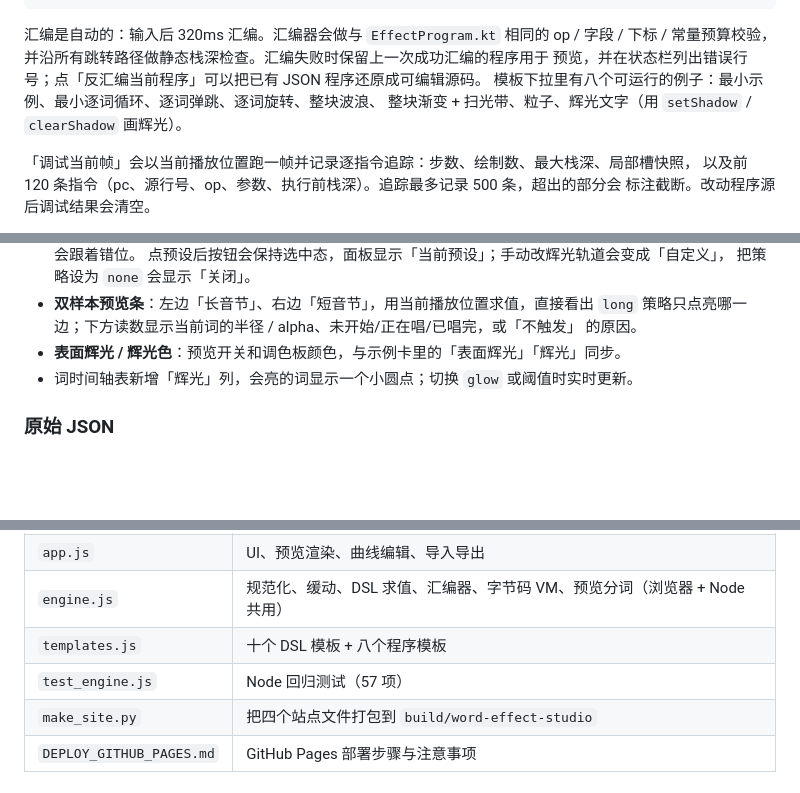
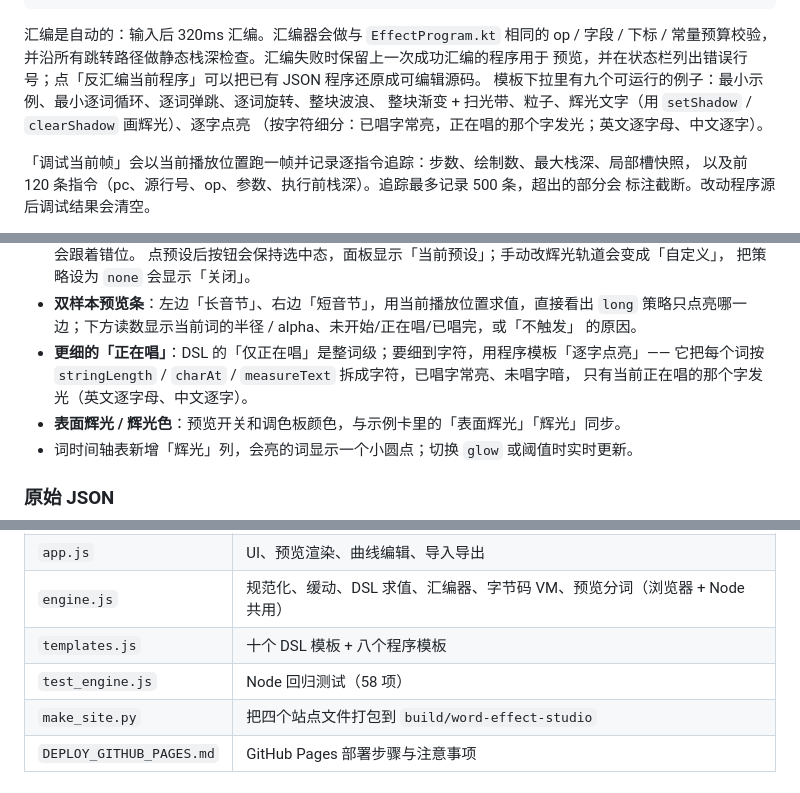
Before and after one commit to aodianjun/word-effect-studio, a Markdown page: tools/word-effect-editor/README.md, 3 parts joined by grey strips. Drawn GitHub-style; blank space fills up the shorter version.

```diff
--- a/tools/word-effect-editor/README.md
+++ b/tools/word-effect-editor/README.md
@@ -86,8 +86,9 @@ add / mul / sin / clamp / drawText / save / restore / end
 汇编是自动的：输入后 320ms 汇编。汇编器会做与 `EffectProgram.kt` 相同的 op / 字段 /
 下标 / 常量预算校验，并沿所有跳转路径做静态栈深检查。汇编失败时保留上一次成功汇编的程序用于
 预览，并在状态栏列出错误行号；点「反汇编当前程序」可以把已有 JSON 程序还原成可编辑源码。
-模板下拉里有八个可运行的例子：最小示例、最小逐词循环、逐词弹跳、逐词旋转、整块波浪、
-整块渐变 + 扫光带、粒子、辉光文字（用 `setShadow` / `clearShadow` 画辉光）。
+模板下拉里有九个可运行的例子：最小示例、最小逐词循环、逐词弹跳、逐词旋转、整块波浪、
+整块渐变 + 扫光带、粒子、辉光文字（用 `setShadow` / `clearShadow` 画辉光）、逐字点亮
+（按字符细分：已唱字常亮，正在唱的那个字发光；英文逐字母、中文逐字）。
 
 「调试当前帧」会以当前播放位置跑一帧并记录逐指令追踪：步数、绘制数、最大栈深、局部槽快照，
 以及前 120 条指令（pc、源行号、op、参数、执行前栈深）。追踪最多记录 500 条，超出的部分会
@@ -130,6 +131,9 @@ add / mul / sin / clamp / drawText / save / restore / end
 - **双样本预览条**：左边「长音节」、右边「短音节」，用当前播放位置求值，直接看出 `long`
   策略只点亮哪一边；下方读数显示当前词的半径 / alpha、未开始/正在唱/已唱完，或「不触发」
   的原因。
+- **更细的「正在唱」**：DSL 的「仅正在唱」是整词级；要细到字符，用程序模板「逐字点亮」——
+  它把每个词按 `stringLength` / `charAt` / `measureText` 拆成字符，已唱字常亮、未唱字暗，
+  只有当前正在唱的那个字发光（英文逐字母、中文逐字）。
 - **表面辉光 / 辉光色**：预览开关和调色板颜色，与示例卡里的「表面辉光」「辉光」同步。
 - 词时间轴表新增「辉光」列，会亮的词显示一个小圆点；切换 `glow` 或阈值时实时更新。
 
@@ -179,7 +183,7 @@ add / mul / sin / clamp / drawText / save / restore / end
 | `app.js` | UI、预览渲染、曲线编辑、导入导出 |
 | `engine.js` | 规范化、缓动、DSL 求值、汇编器、字节码 VM、预览分词（浏览器 + Node 共用） |
 | `templates.js` | 十个 DSL 模板 + 八个程序模板 |
-| `test_engine.js` | Node 回归测试（57 项） |
+| `test_engine.js` | Node 回归测试（58 项） |
 | `make_site.py` | 把四个站点文件打包到 `build/word-effect-studio` |
 | `DEPLOY_GITHUB_PAGES.md` | GitHub Pages 部署步骤与注意事项 |
 
```
Also changed, not shown: other parts of tools/word-effect-editor/README.md (+1 -1 lines).
